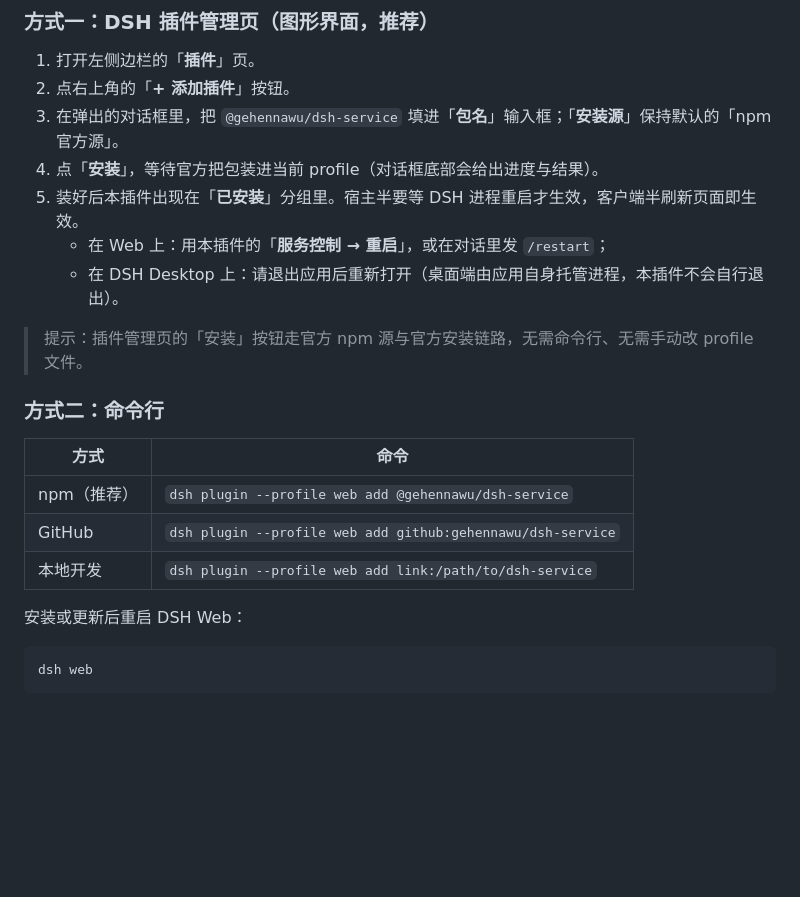
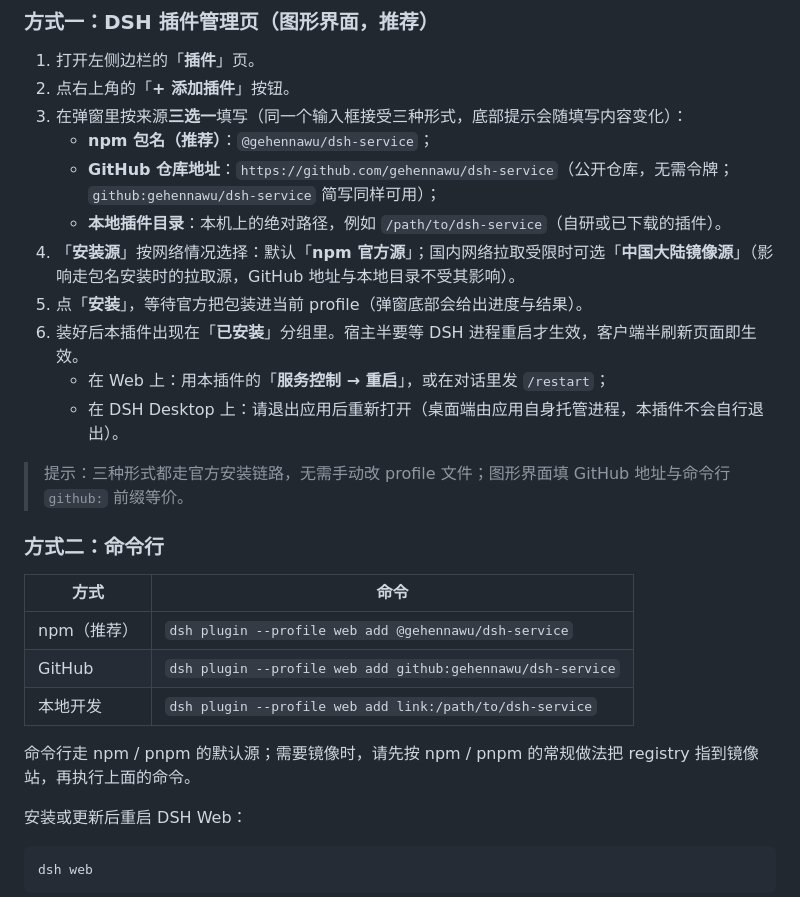
Before and after one commit to gehennawu/dsh-service, a Markdown page: README.md, the part around the change. GitHub-like rendering; blank space fills up the shorter version.

```diff
--- a/README.md
+++ b/README.md
@@ -306,13 +306,17 @@ flowchart TB
 
 1. 打开左侧边栏的「**插件**」页。
 2. 点右上角的「**+ 添加插件**」按钮。
-3. 在弹出的对话框里，把 `@gehennawu/dsh-service` 填进「**包名**」输入框；「**安装源**」保持默认的「npm 官方源」。
-4. 点「**安装**」，等待官方把包装进当前 profile（对话框底部会给出进度与结果）。
-5. 装好后本插件出现在「**已安装**」分组里。宿主半要等 DSH 进程重启才生效，客户端半刷新页面即生效。
+3. 在弹窗里按来源**三选一**填写（同一个输入框接受三种形式，底部提示会随填写内容变化）：
+   - **npm 包名（推荐）**：`@gehennawu/dsh-service`；
+   - **GitHub 仓库地址**：`https://github.com/gehennawu/dsh-service`（公开仓库，无需令牌；`github:gehennawu/dsh-service` 简写同样可用）；
+   - **本地插件目录**：本机上的绝对路径，例如 `/path/to/dsh-service`（自研或已下载的插件）。
+4. 「**安装源**」按网络情况选择：默认「**npm 官方源**」；国内网络拉取受限时可选「**中国大陆镜像源**」（影响走包名安装时的拉取源，GitHub 地址与本地目录不受其影响）。
+5. 点「**安装**」，等待官方把包装进当前 profile（弹窗底部会给出进度与结果）。
+6. 装好后本插件出现在「**已安装**」分组里。宿主半要等 DSH 进程重启才生效，客户端半刷新页面即生效。
    - 在 Web 上：用本插件的「**服务控制 → 重启**」，或在对话里发 `/restart`；
    - 在 DSH Desktop 上：请退出应用后重新打开（桌面端由应用自身托管进程，本插件不会自行退出）。
 
-> 提示：插件管理页的「安装」按钮走官方 npm 源与官方安装链路，无需命令行、无需手动改 profile 文件。
+> 提示：三种形式都走官方安装链路，无需手动改 profile 文件；图形界面填 GitHub 地址与命令行 `github:` 前缀等价。
 
 ### 方式二：命令行
 
@@ -321,6 +325,8 @@ flowchart TB
 | npm（推荐） | `dsh plugin --profile web add @gehennawu/dsh-service` |
 | GitHub | `dsh plugin --profile web add github:gehennawu/dsh-service` |
 | 本地开发 | `dsh plugin --profile web add link:/path/to/dsh-service` |
+
+命令行走 npm / pnpm 的默认源；需要镜像时，请先按 npm / pnpm 的常规做法把 registry 指到镜像站，再执行上面的命令。
 
 安装或更新后重启 DSH Web：
 
```
Also changed, not shown: README.en.md (+10 -4 lines).
